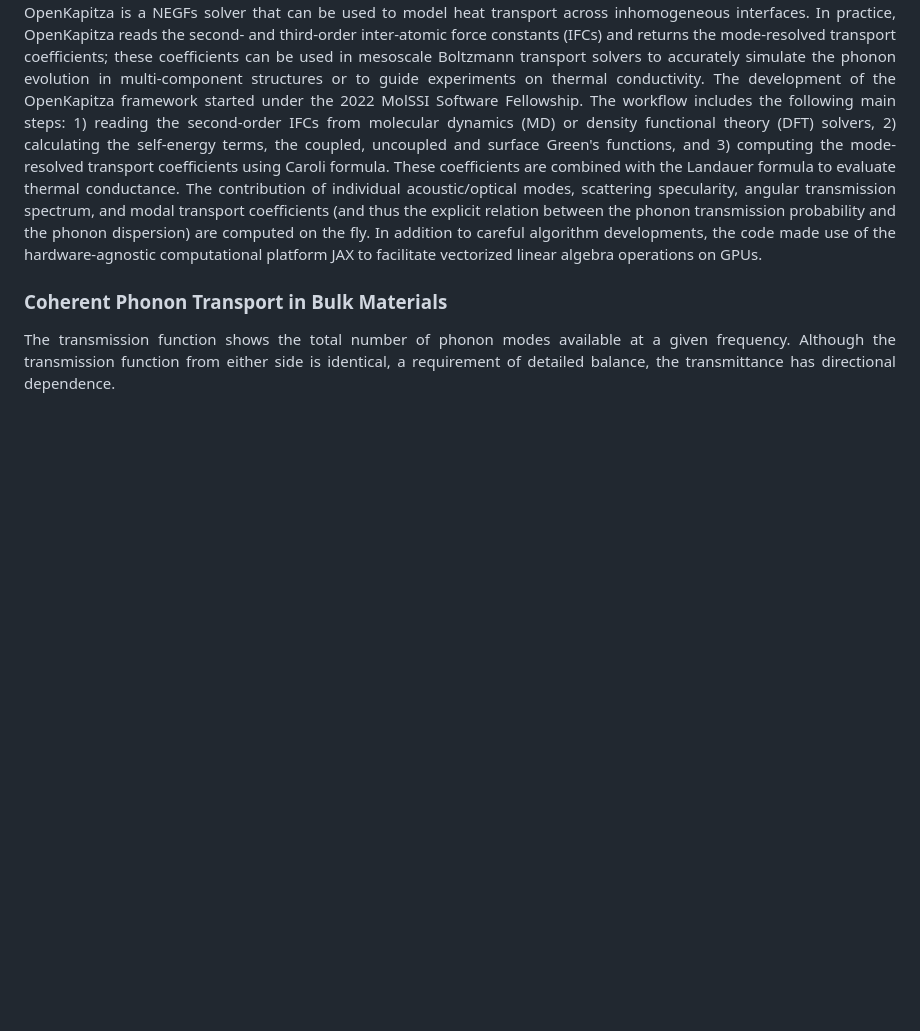
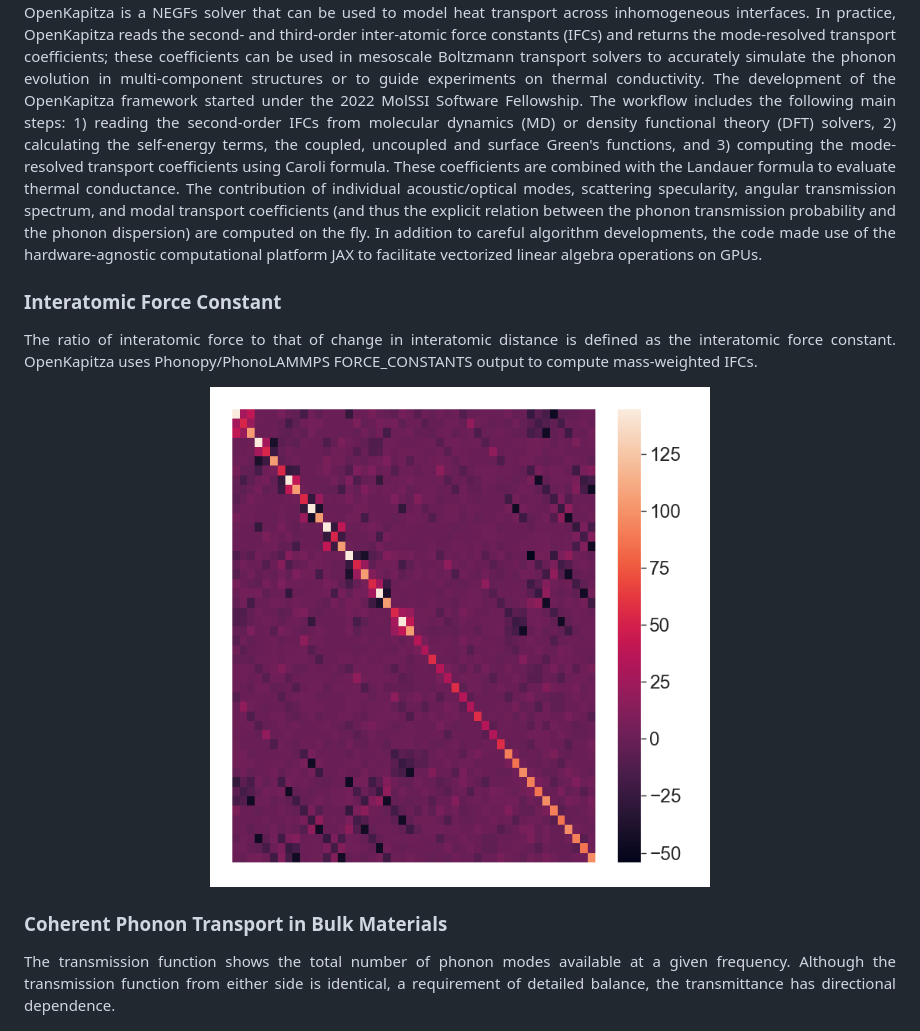
Before and after one commit to ariahosseini/OpenKapitza, a Markdown page: README.md, the part around the change. Drawn GitHub-style; pictures changed too: figs/IFC.png (added); blank space fills up the shorter version.

Commit message:
Works on README.md

```diff
--- a/README.md
+++ b/README.md
@@ -29,6 +29,15 @@ specularity, angular transmission spectrum, and modal transport coefficients (an
 the phonon transmission probability and the phonon dispersion) are computed on the fly. In addition to careful algorithm
 developments, the code made use of the hardware-agnostic computational platform JAX to facilitate vectorized linear
 algebra operations on GPUs.
+
+### Interatomic Force Constant
+
+The ratio of interatomic force to that of change in interatomic distance is defined as the interatomic force constant.
+OpenKapitza uses Phonopy/PhonoLAMMPS FORCE_CONSTANTS output to compute mass-weighted IFCs.
+
+<p align="center">
+<img src="figs/IFC.png" alt="drawing" width="500px">
+</p>
 
 ### Coherent Phonon Transport in Bulk Materials
 
```
